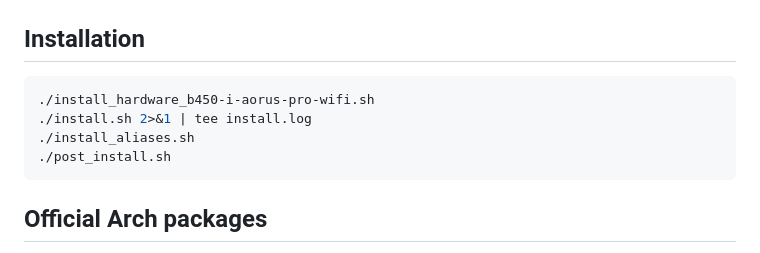
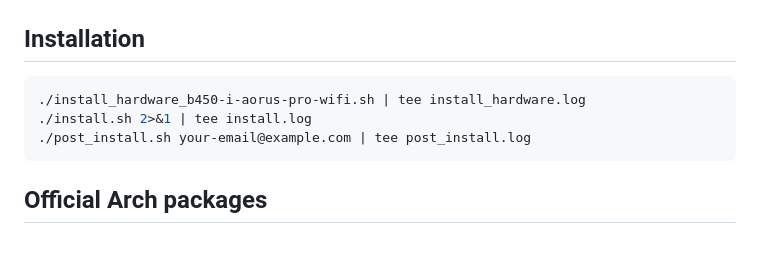
Before and after one commit to ionesculiviucristian/arch-setup, a Markdown page: README.md, the part around the change. Rendered like a GitHub page.

````diff
--- a/README.md
+++ b/README.md
@@ -3,10 +3,9 @@
 ## Installation
 
 ```bash
-./install_hardware_b450-i-aorus-pro-wifi.sh
+./install_hardware_b450-i-aorus-pro-wifi.sh | tee install_hardware.log
 ./install.sh 2>&1 | tee install.log
-./install_aliases.sh
-./post_install.sh
+./post_install.sh your-email@example.com | tee post_install.log
 ```
 
 ## Official Arch packages
````
